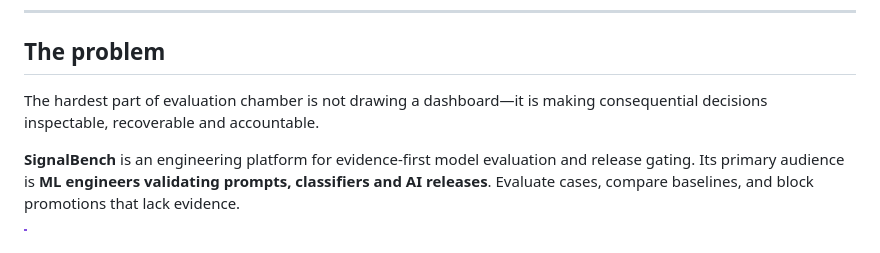
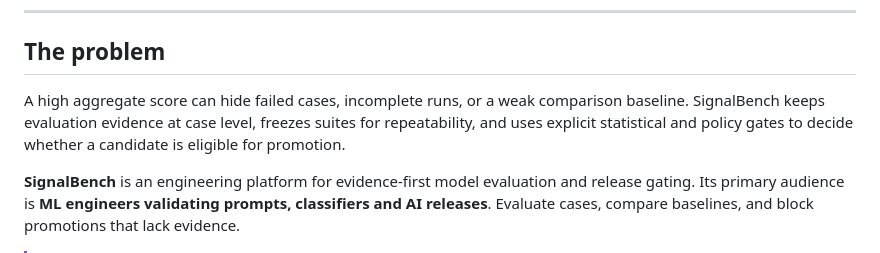
Before and after one commit to amiddlebrook/SignalBench, a Markdown page: README.md, the part around the change. Drawn GitHub-style.

Commit message:
docs: sharpen product-specific problem statement for engineering portfolio

```diff
--- a/README.md
+++ b/README.md
@@ -20,7 +20,7 @@ Evidence-first model evaluation and release gating.
 
 ## The problem
 
-The hardest part of evaluation chamber is not drawing a dashboard—it is making consequential decisions inspectable, recoverable and accountable.
+A high aggregate score can hide failed cases, incomplete runs, or a weak comparison baseline. SignalBench keeps evaluation evidence at case level, freezes suites for repeatability, and uses explicit statistical and policy gates to decide whether a candidate is eligible for promotion.
 
 **SignalBench** is an engineering platform for evidence-first model evaluation and release gating. Its primary audience is **ML engineers validating prompts, classifiers and AI releases**. Evaluate cases, compare baselines, and block promotions that lack evidence.
 
```
